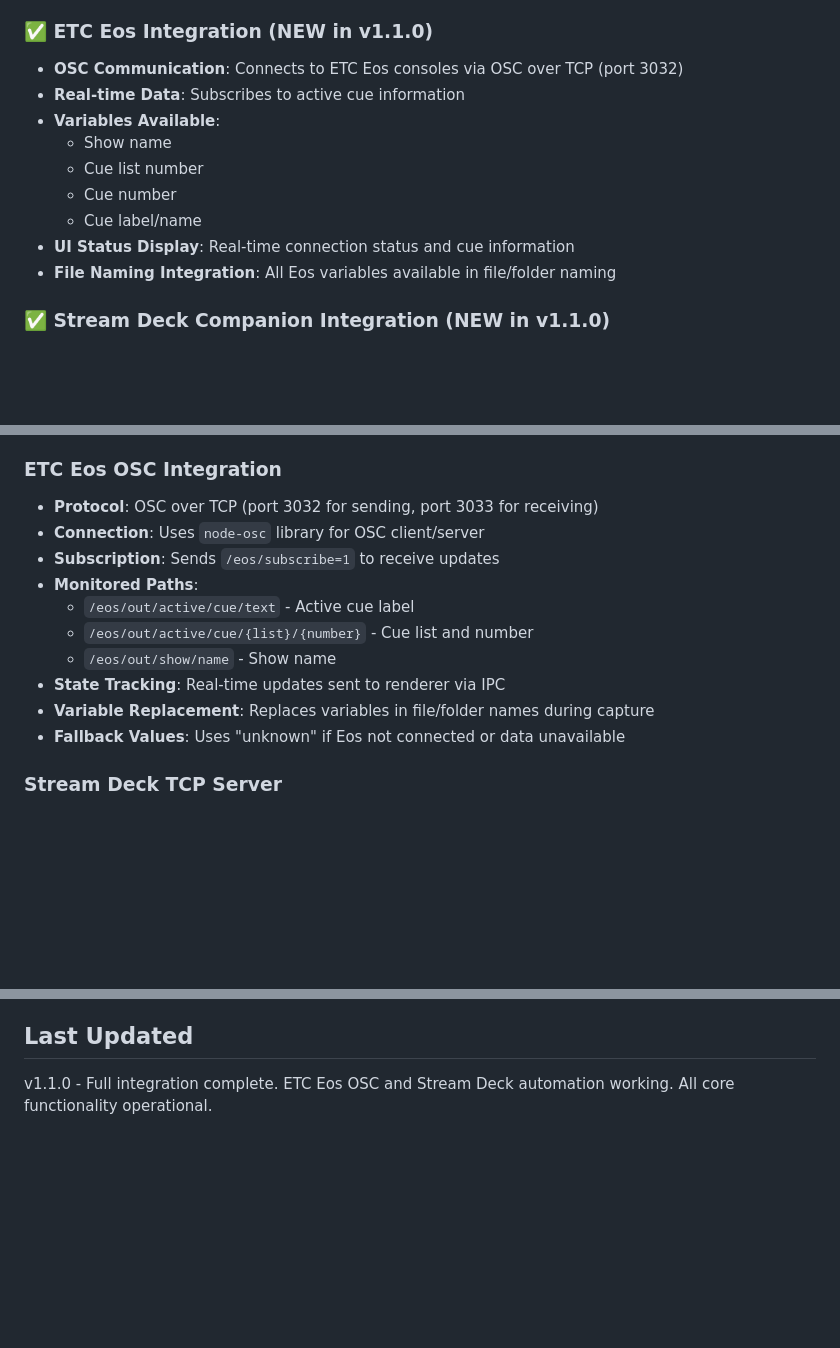
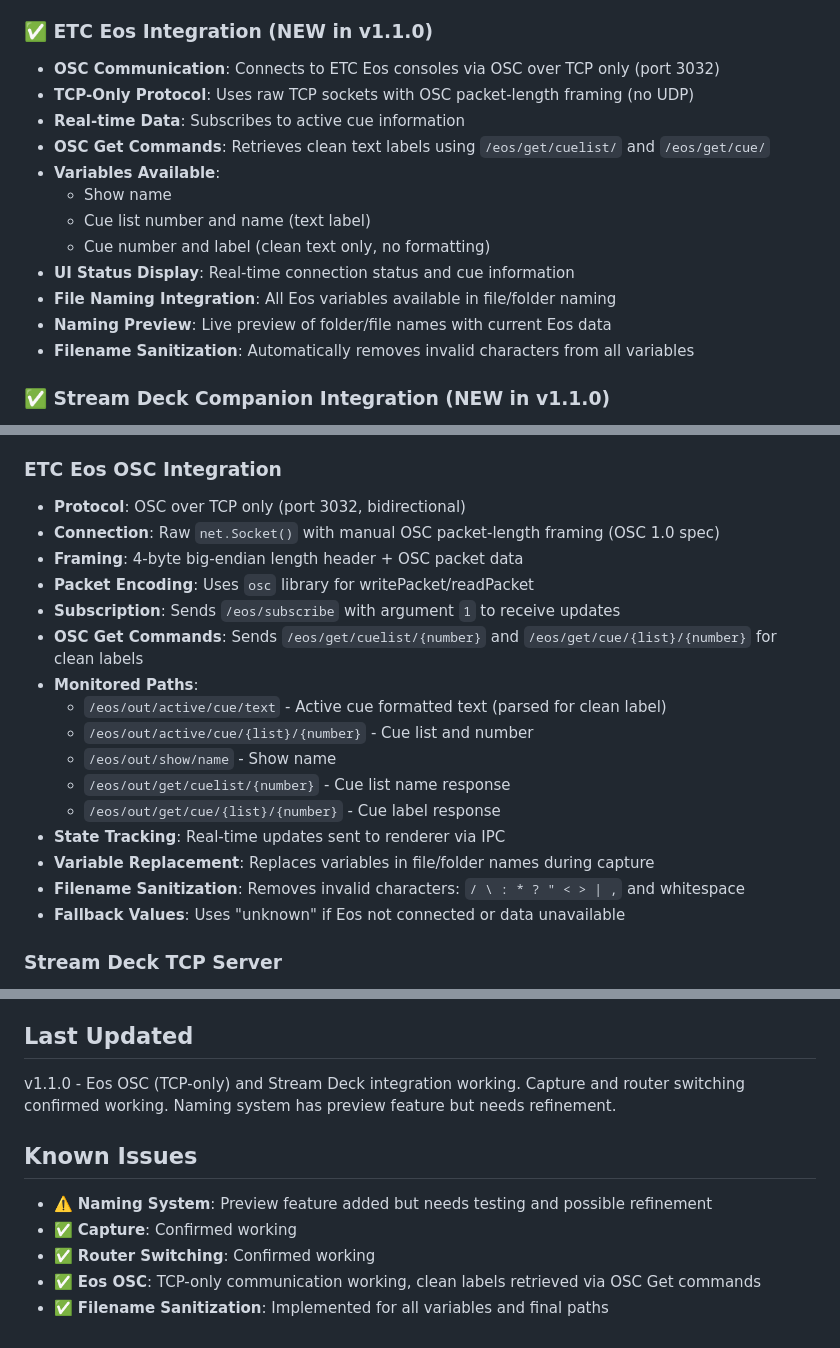
Before and after one commit to komps100/NostalgiaBoxConnect, a Markdown page: CLAUDE.md, 3 parts joined by grey strips. GitHub-like rendering; blank space fills up the shorter version.

```diff
--- a/CLAUDE.md
+++ b/CLAUDE.md
@@ -62,15 +63,18 @@ Full integration complete. Capture, preview, ETC Eos OSC integration, and Stream
 - Native resolution capture (format/resolution/framerate agnostic)
 
 ### ✅ ETC Eos Integration (NEW in v1.1.0)
-- **OSC Communication**: Connects to ETC Eos consoles via OSC over TCP (port 3032)
+- **OSC Communication**: Connects to ETC Eos consoles via OSC over TCP only (port 3032)
+- **TCP-Only Protocol**: Uses raw TCP sockets with OSC packet-length framing (no UDP)
 - **Real-time Data**: Subscribes to active cue information
+- **OSC Get Commands**: Retrieves clean text labels using `/eos/get/cuelist/` and `/eos/get/cue/`
 - **Variables Available**:
   - Show name
-  - Cue list number
-  - Cue number
-  - Cue label/name
+  - Cue list number and name (text label)
+  - Cue number and label (clean text only, no formatting)
 - **UI Status Display**: Real-time connection status and cue information
 - **File Naming Integration**: All Eos variables available in file/folder naming
+- **Naming Preview**: Live preview of folder/file names with current Eos data
+- **Filename Sanitization**: Automatically removes invalid characters from all variables
 
 ### ✅ Stream Deck Companion Integration (NEW in v1.1.0)
 - **TCP Server**: Listens for commands from Stream Deck Companion
@@ -160,15 +165,21 @@ npm run build      # Build distributable .app
 - Device name matching between FFmpeg and browser getUserMedia APIs
 
 ### ETC Eos OSC Integration
-- **Protocol**: OSC over TCP (port 3032 for sending, port 3033 for receiving)
-- **Connection**: Uses `node-osc` library for OSC client/server
-- **Subscription**: Sends `/eos/subscribe=1` to receive updates
+- **Protocol**: OSC over TCP only (port 3032, bidirectional)
+- **Connection**: Raw `net.Socket()` with manual OSC packet-length framing (OSC 1.0 spec)
+- **Framing**: 4-byte big-endian length header + OSC packet data
+- **Packet Encoding**: Uses `osc` library for writePacket/readPacket
+- **Subscription**: Sends `/eos/subscribe` with argument `1` to receive updates
+- **OSC Get Commands**: Sends `/eos/get/cuelist/{number}` and `/eos/get/cue/{list}/{number}` for clean labels
 - **Monitored Paths**:
-  - `/eos/out/active/cue/text` - Active cue label
+  - `/eos/out/active/cue/text` - Active cue formatted text (parsed for clean label)
   - `/eos/out/active/cue/{list}/{number}` - Cue list and number
   - `/eos/out/show/name` - Show name
+  - `/eos/out/get/cuelist/{number}` - Cue list name response
+  - `/eos/out/get/cue/{list}/{number}` - Cue label response
 - **State Tracking**: Real-time updates sent to renderer via IPC
 - **Variable Replacement**: Replaces variables in file/folder names during capture
+- **Filename Sanitization**: Removes invalid characters: `/ \ : * ? " < > | ,` and whitespace
 - **Fallback Values**: Uses "unknown" if Eos not connected or data unavailable
 
 ### Stream Deck TCP Server
@@ -272,4 +283,11 @@ To use with Stream Deck Companion:
 7. Button press will trigger automated sequence
 
 ## Last Updated
-v1.1.0 - Full integration complete. ETC Eos OSC and Stream Deck automation working. All core functionality operational.
+v1.1.0 - Eos OSC (TCP-only) and Stream Deck integration working. Capture and router switching confirmed working. Naming system has preview feature but needs refinement.
+
+## Known Issues
+- ⚠️ **Naming System**: Preview feature added but needs testing and possible refinement
+- ✅ **Capture**: Confirmed working
+- ✅ **Router Switching**: Confirmed working
+- ✅ **Eos OSC**: TCP-only communication working, clean labels retrieved via OSC Get commands
+- ✅ **Filename Sanitization**: Implemented for all variables and final paths
```
Also changed, not shown: other parts of CLAUDE.md (+8 -6 lines).
